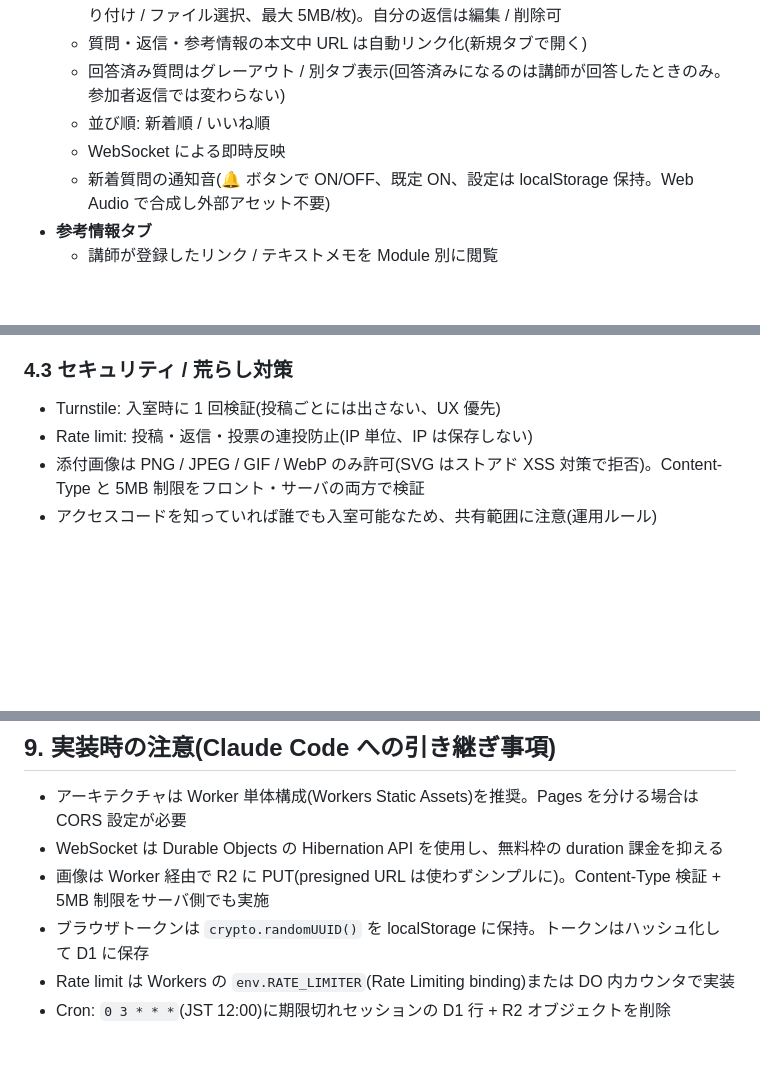
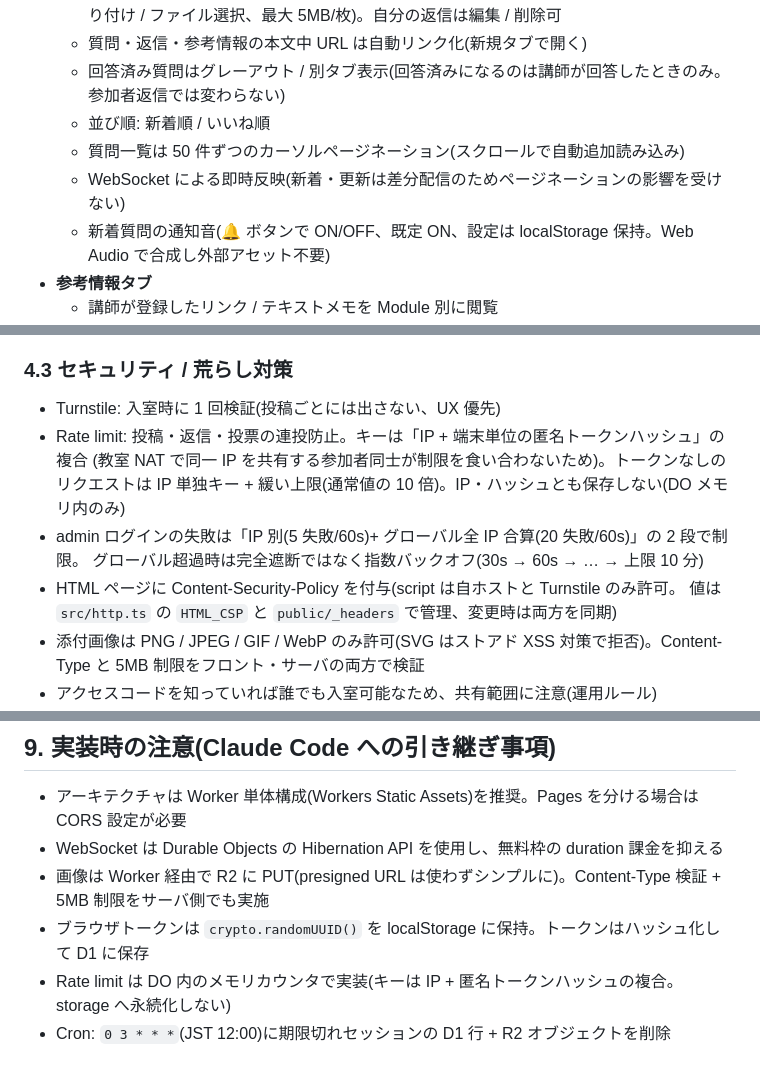
Before and after one commit to maijun2/anon-qa, a Markdown page: requirements.md, 3 parts joined by grey strips. GitHub-like rendering; blank space fills up the shorter version.

```diff
--- a/requirements.md
+++ b/requirements.md
@@ -37,7 +37,8 @@ Zoom のチャットでは質問者名が表示される問題を解消し、質
   - 質問・返信・参考情報の本文中 URL は自動リンク化(新規タブで開く)
   - 回答済み質問はグレーアウト / 別タブ表示(回答済みになるのは講師が回答したときのみ。参加者返信では変わらない)
   - 並び順: 新着順 / いいね順
-  - WebSocket による即時反映
+  - 質問一覧は 50 件ずつのカーソルページネーション(スクロールで自動追加読み込み)
+  - WebSocket による即時反映(新着・更新は差分配信のためページネーションの影響を受けない)
   - 新着質問の通知音(🔔 ボタンで ON/OFF、既定 ON、設定は localStorage 保持。Web Audio で合成し外部アセット不要)
 - **参考情報タブ**
   - 講師が登録したリンク / テキストメモを Module 別に閲覧
@@ -83,7 +84,13 @@ Zoom のチャットでは質問者名が表示される問題を解消し、質
 ### 4.3 セキュリティ / 荒らし対策
 
 - Turnstile: 入室時に 1 回検証(投稿ごとには出さない、UX 優先)
-- Rate limit: 投稿・返信・投票の連投防止(IP 単位、IP は保存しない)
+- Rate limit: 投稿・返信・投票の連投防止。キーは「IP + 端末単位の匿名トークンハッシュ」の複合
+  (教室 NAT で同一 IP を共有する参加者同士が制限を食い合わないため)。トークンなしの
+  リクエストは IP 単独キー + 緩い上限(通常値の 10 倍)。IP・ハッシュとも保存しない(DO メモリ内のみ)
+- admin ログインの失敗は「IP 別(5 失敗/60s)+ グローバル全 IP 合算(20 失敗/60s)」の 2 段で制限。
+  グローバル超過時は完全遮断ではなく指数バックオフ(30s → 60s → … → 上限 10 分)
+- HTML ページに Content-Security-Policy を付与(script は自ホストと Turnstile のみ許可。
+  値は `src/http.ts` の `HTML_CSP` と `public/_headers` で管理、変更時は両方を同期)
 - 添付画像は PNG / JPEG / GIF / WebP のみ許可(SVG はストアド XSS 対策で拒否)。Content-Type と 5MB 制限をフロント・サーバの両方で検証
 - アクセスコードを知っていれば誰でも入室可能なため、共有範囲に注意(運用ルール)
 - admin はパスワード認証(環境変数 + セッション Cookie)
@@ -202,5 +209,5 @@ anon-qa/
 - WebSocket は Durable Objects の Hibernation API を使用し、無料枠の duration 課金を抑える
 - 画像は Worker 経由で R2 に PUT(presigned URL は使わずシンプルに)。Content-Type 検証 + 5MB 制限をサーバ側でも実施
 - ブラウザトークンは `crypto.randomUUID()` を localStorage に保持。トークンはハッシュ化して D1 に保存
-- Rate limit は Workers の `env.RATE_LIMITER`(Rate Limiting binding)または DO 内カウンタで実装
+- Rate limit は DO 内のメモリカウンタで実装(キーは IP + 匿名トークンハッシュの複合。storage へ永続化しない)
 - Cron: `0 3 * * *`(JST 12:00)に期限切れセッションの D1 行 + R2 オブジェクトを削除
```
Also changed, not shown: README.md (+11 -1 lines).
